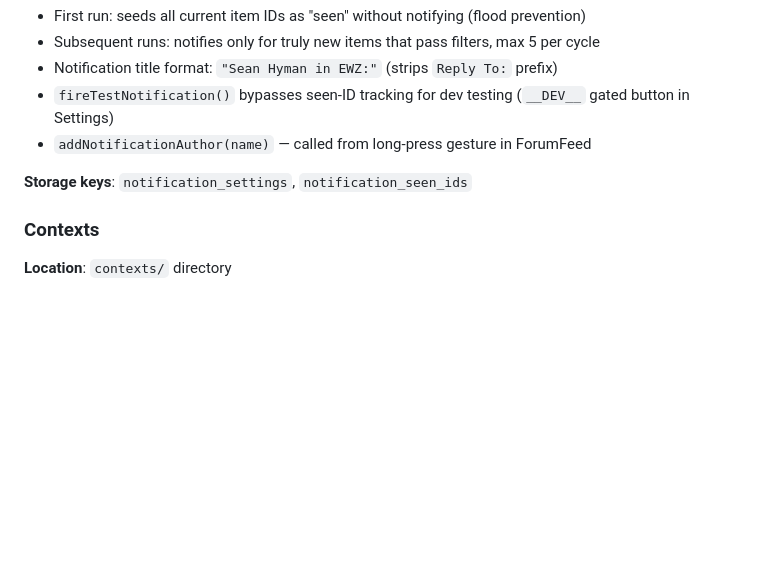
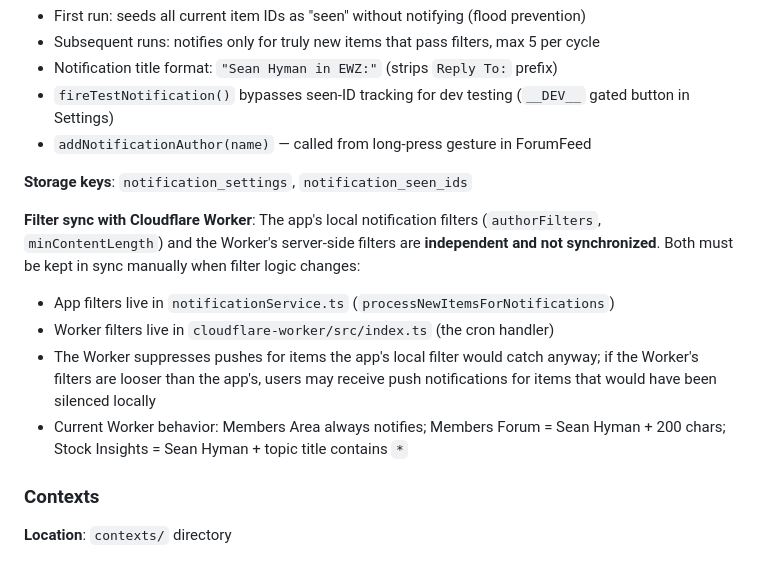
Before and after one commit to jwmelto/LogicalInvestor, a Markdown page: CLAUDE.md, the part around the change. GitHub-like rendering; blank space fills up the shorter version.

Commit message:
Document notification filter sync between app and Cloudflare Worker (#6)
Co-Authored-By: Claude Sonnet 4.6 <noreply@anthropic.com>

```diff
--- a/CLAUDE.md
+++ b/CLAUDE.md
@@ -241,6 +241,12 @@ Filters incoming feed items and schedules local notifications via `expo-notifica
 
 **Storage keys**: `notification_settings`, `notification_seen_ids`
 
+**Filter sync with Cloudflare Worker**: The app's local notification filters (`authorFilters`, `minContentLength`) and the Worker's server-side filters are **independent and not synchronized**. Both must be kept in sync manually when filter logic changes:
+- App filters live in `notificationService.ts` (`processNewItemsForNotifications`)
+- Worker filters live in `cloudflare-worker/src/index.ts` (the cron handler)
+- The Worker suppresses pushes for items the app's local filter would catch anyway; if the Worker's filters are looser than the app's, users may receive push notifications for items that would have been silenced locally
+- Current Worker behavior: Members Area always notifies; Members Forum = Sean Hyman + 200 chars; Stock Insights = Sean Hyman + topic title contains `*`
+
 ### Contexts
 
 **Location**: `contexts/` directory
```
